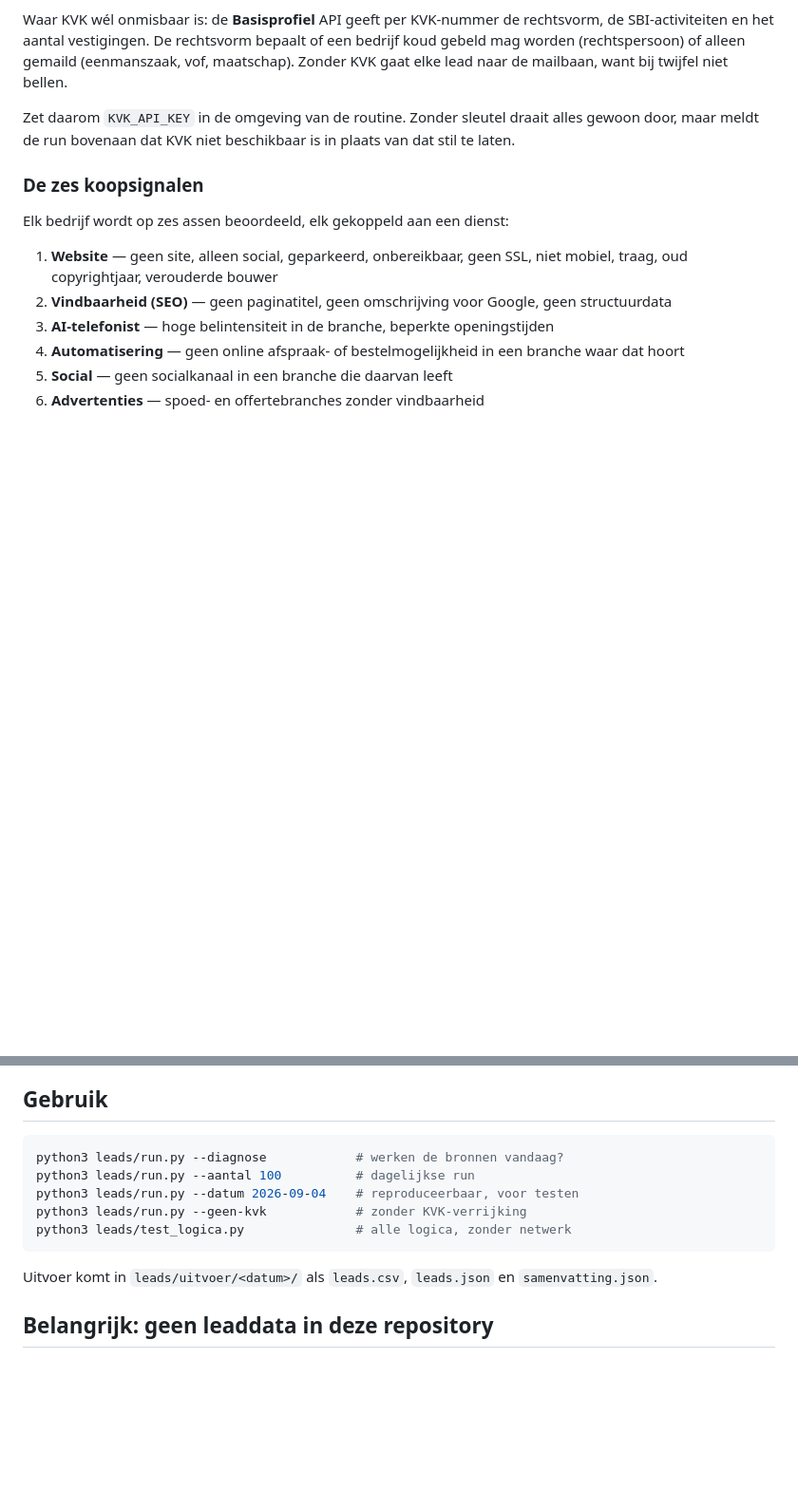
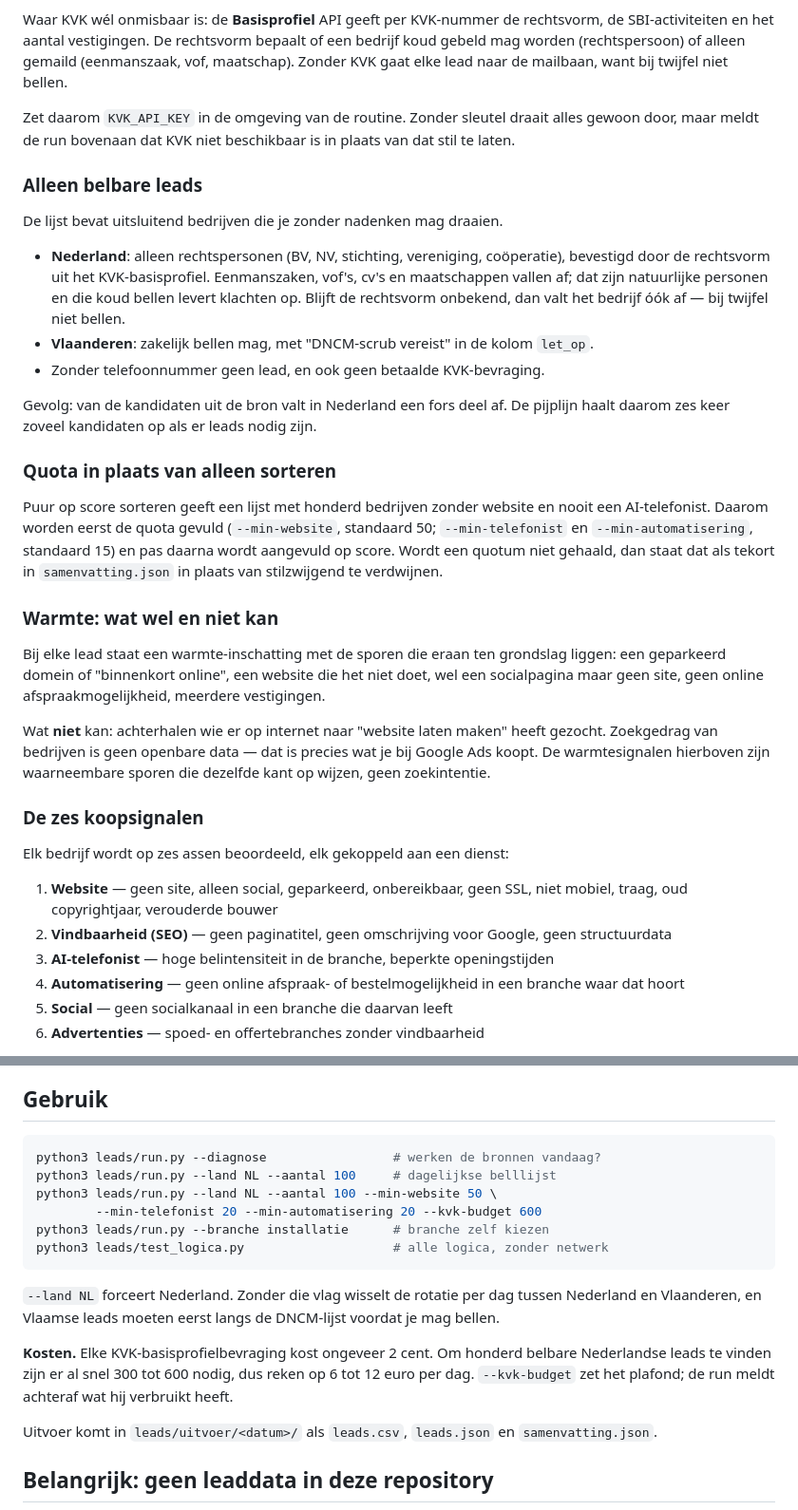
Before and after one commit to glennvw22/complete-ai-website, a Markdown page: leads/README.md, 2 parts joined by grey strips. Shown at 95% size. Drawn GitHub-style; blank space fills up the shorter version.

Commit message:
README: belbaarheid, quota, warmte en wat de KVK-bevragingen kosten
Ook expliciet opgeschreven wat niet kan: zoekgedrag van bedrijven achterhalen.
Dat is geen openbare data, en de warmtesignalen mogen niet als zoekintentie
gelezen worden.

Co-Authored-By: Claude Opus 5 <noreply@anthropic.com>
Claude-Session: https://claude.ai/code/session_01JChVsVRNeErTHE4WT2XujS

````diff
--- a/leads/README.md
+++ b/leads/README.md
@@ -51,6 +51,43 @@ Zet daarom `KVK_API_KEY` in de omgeving van de routine. Zonder sleutel draait
 alles gewoon door, maar meldt de run bovenaan dat KVK niet beschikbaar is in
 plaats van dat stil te laten.
 
+### Alleen belbare leads
+
+De lijst bevat uitsluitend bedrijven die je zonder nadenken mag draaien.
+
+- **Nederland**: alleen rechtspersonen (BV, NV, stichting, vereniging,
+  coöperatie), bevestigd door de rechtsvorm uit het KVK-basisprofiel.
+  Eenmanszaken, vof's, cv's en maatschappen vallen af; dat zijn natuurlijke
+  personen en die koud bellen levert klachten op. Blijft de rechtsvorm
+  onbekend, dan valt het bedrijf óók af — bij twijfel niet bellen.
+- **Vlaanderen**: zakelijk bellen mag, met "DNCM-scrub vereist" in de kolom
+  `let_op`.
+- Zonder telefoonnummer geen lead, en ook geen betaalde KVK-bevraging.
+
+Gevolg: van de kandidaten uit de bron valt in Nederland een fors deel af. De
+pijplijn haalt daarom zes keer zoveel kandidaten op als er leads nodig zijn.
+
+### Quota in plaats van alleen sorteren
+
+Puur op score sorteren geeft een lijst met honderd bedrijven zonder website en
+nooit een AI-telefonist. Daarom worden eerst de quota gevuld
+(`--min-website`, standaard 50; `--min-telefonist` en `--min-automatisering`,
+standaard 15) en pas daarna wordt aangevuld op score. Wordt een quotum niet
+gehaald, dan staat dat als tekort in `samenvatting.json` in plaats van
+stilzwijgend te verdwijnen.
+
+### Warmte: wat wel en niet kan
+
+Bij elke lead staat een warmte-inschatting met de sporen die eraan ten
+grondslag liggen: een geparkeerd domein of "binnenkort online", een website die
+het niet doet, wel een socialpagina maar geen site, geen online
+afspraakmogelijkheid, meerdere vestigingen.
+
+Wat **niet** kan: achterhalen wie er op internet naar "website laten maken"
+heeft gezocht. Zoekgedrag van bedrijven is geen openbare data — dat is precies
+wat je bij Google Ads koopt. De warmtesignalen hierboven zijn waarneembare
+sporen die dezelfde kant op wijzen, geen zoekintentie.
+
 ### De zes koopsignalen
 
 Elk bedrijf wordt op zes assen beoordeeld, elk gekoppeld aan een dienst:
@@ -74,12 +111,22 @@ meer zijn.
 ## Gebruik
 
 ```bash
-python3 leads/run.py --diagnose            # werken de bronnen vandaag?
-python3 leads/run.py --aantal 100          # dagelijkse run
-python3 leads/run.py --datum 2026-09-04    # reproduceerbaar, voor testen
-python3 leads/run.py --geen-kvk            # zonder KVK-verrijking
-python3 leads/test_logica.py               # alle logica, zonder netwerk
+python3 leads/run.py --diagnose                 # werken de bronnen vandaag?
+python3 leads/run.py --land NL --aantal 100     # dagelijkse belllijst
+python3 leads/run.py --land NL --aantal 100 --min-website 50 \
+        --min-telefonist 20 --min-automatisering 20 --kvk-budget 600
+python3 leads/run.py --branche installatie      # branche zelf kiezen
+python3 leads/test_logica.py                    # alle logica, zonder netwerk
 ```
+
+`--land NL` forceert Nederland. Zonder die vlag wisselt de rotatie per dag
+tussen Nederland en Vlaanderen, en Vlaamse leads moeten eerst langs de
+DNCM-lijst voordat je mag bellen.
+
+**Kosten.** Elke KVK-basisprofielbevraging kost ongeveer 2 cent. Om honderd
+belbare Nederlandse leads te vinden zijn er al snel 300 tot 600 nodig, dus reken
+op 6 tot 12 euro per dag. `--kvk-budget` zet het plafond; de run meldt achteraf
+wat hij verbruikt heeft.
 
 Uitvoer komt in `leads/uitvoer/<datum>/` als `leads.csv`, `leads.json` en
 `samenvatting.json`.
````
